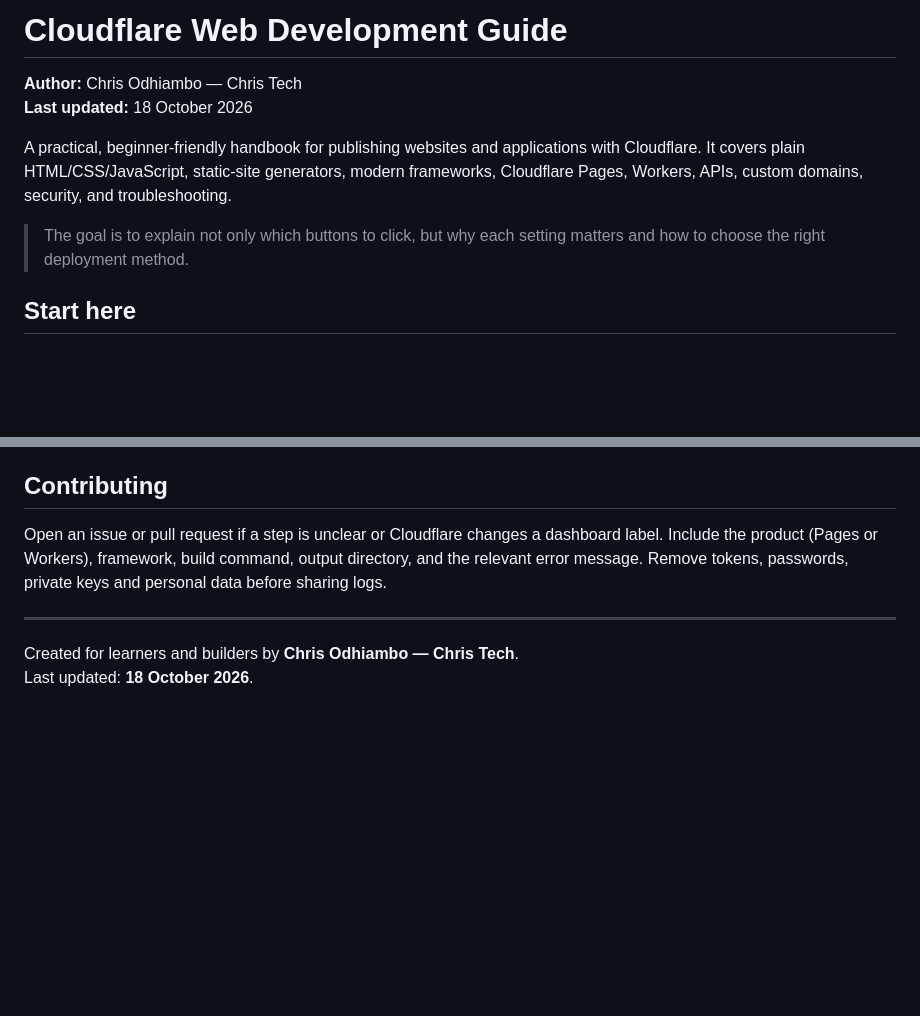
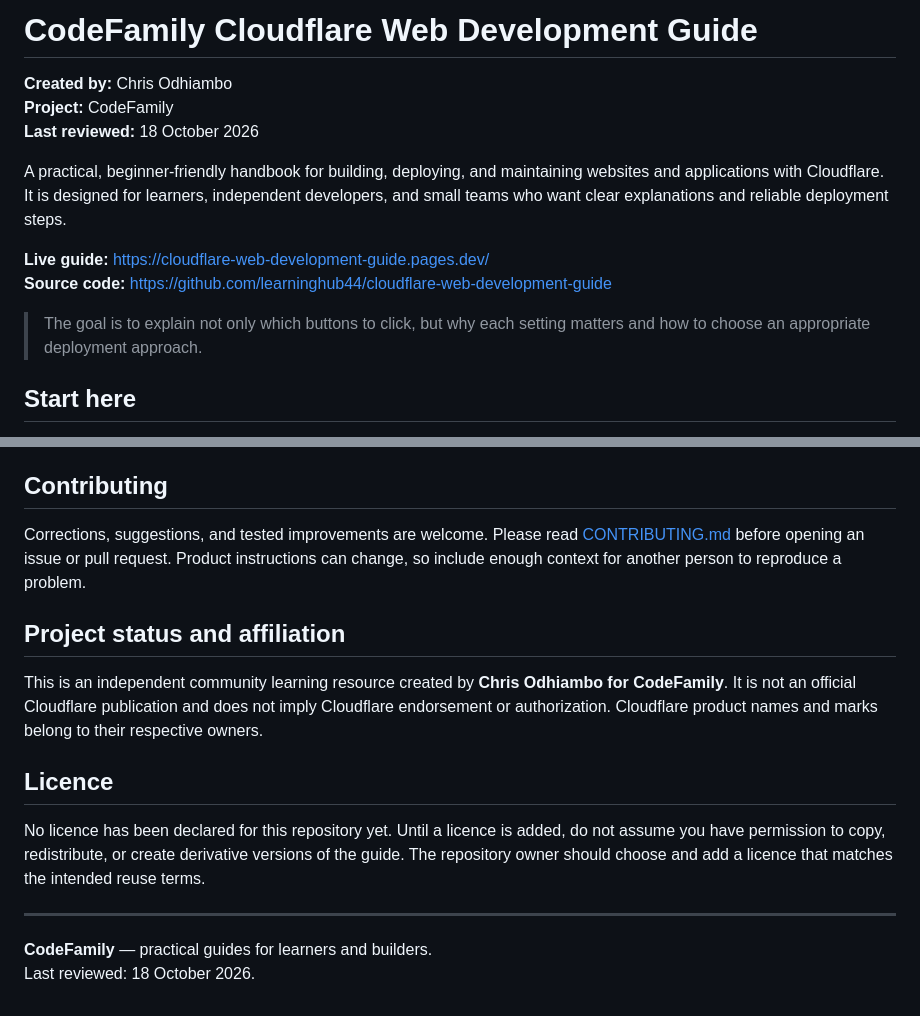
Before and after one commit to learninghub44/cloudflare-web-development-guide, a Markdown page: README.md, 2 parts joined by grey strips. GitHub-like rendering; blank space fills up the shorter version.

```diff
--- a/README.md
+++ b/README.md
@@ -1,10 +1,15 @@
-# Cloudflare Web Development Guide
-**Author:** Chris Odhiambo — Chris Tech
-**Last updated:** 18 October 2026
+# CodeFamily Cloudflare Web Development Guide
 
-A practical, beginner-friendly handbook for publishing websites and applications with Cloudflare. It covers plain HTML/CSS/JavaScript, static-site generators, modern frameworks, Cloudflare Pages, Workers, APIs, custom domains, security, and troubleshooting.
+**Created by:** Chris Odhiambo
+**Project:** CodeFamily
+**Last reviewed:** 18 October 2026
 
-> The goal is to explain not only which buttons to click, but why each setting matters and how to choose the right deployment method.
+A practical, beginner-friendly handbook for building, deploying, and maintaining websites and applications with Cloudflare. It is designed for learners, independent developers, and small teams who want clear explanations and reliable deployment steps.
+
+**Live guide:** https://cloudflare-web-development-guide.pages.dev/
+**Source code:** https://github.com/learninghub44/cloudflare-web-development-guide
+
+> The goal is to explain not only which buttons to click, but why each setting matters and how to choose an appropriate deployment approach.
 
 ## Start here
 
@@ -68,9 +72,17 @@ See [the full static deployment walkthrough](docs/static-html-deployment.md).
 
 ## Contributing
 
-Open an issue or pull request if a step is unclear or Cloudflare changes a dashboard label. Include the product (Pages or Workers), framework, build command, output directory, and the relevant error message. Remove tokens, passwords, private keys and personal data before sharing logs.
+Corrections, suggestions, and tested improvements are welcome. Please read [CONTRIBUTING.md](CONTRIBUTING.md) before opening an issue or pull request. Product instructions can change, so include enough context for another person to reproduce a problem.
+
+## Project status and affiliation
+
+This is an independent community learning resource created by **Chris Odhiambo for CodeFamily**. It is not an official Cloudflare publication and does not imply Cloudflare endorsement or authorization. Cloudflare product names and marks belong to their respective owners.
+
+## Licence
+
+No licence has been declared for this repository yet. Until a licence is added, do not assume you have permission to copy, redistribute, or create derivative versions of the guide. The repository owner should choose and add a licence that matches the intended reuse terms.
 
 ---
 
-Created for learners and builders by **Chris Odhiambo — Chris Tech**.
-Last updated: **18 October 2026**.
+**CodeFamily** — practical guides for learners and builders.
+Last reviewed: 18 October 2026.
```
Also changed, not shown: other parts of README.md (+35 -36 lines).
